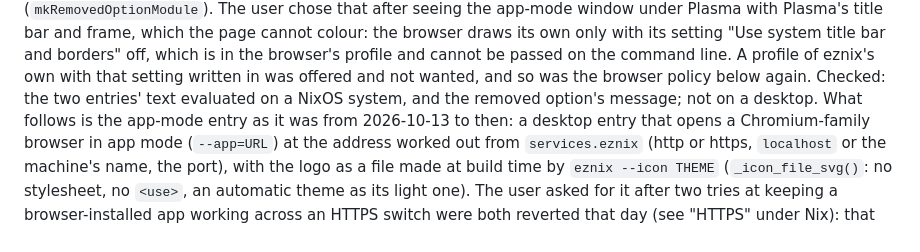
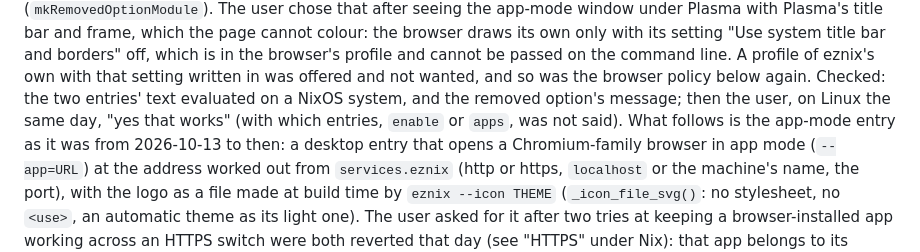
Before and after one commit to kalken/eznix, a Markdown page: CLAUDE.md, the part around the change. Drawn GitHub-style.

Commit message:
CLAUDE.md: the menu entry seen working on Linux

```diff
--- a/CLAUDE.md
+++ b/CLAUDE.md
@@ -232,7 +232,8 @@ which the page cannot colour: the browser draws its own only with its setting "U
 title bar and borders" off, which is in the browser's profile and cannot be passed on the
 command line. A profile of eznix's own with that setting written in was offered and not
 wanted, and so was the browser policy below again. Checked: the two entries' text evaluated
-on a NixOS system, and the removed option's message; not on a desktop. What follows is the
+on a NixOS system, and the removed option's message; then the user, on Linux the same day,
+"yes that works" (with which entries, `enable` or `apps`, was not said). What follows is the
 app-mode entry as it was from 2026-10-13 to then:
 a desktop entry that opens a Chromium-family browser in app mode (`--app=URL`) at the
 address worked out from `services.eznix` (http or https, `localhost` or the machine's name,
```
